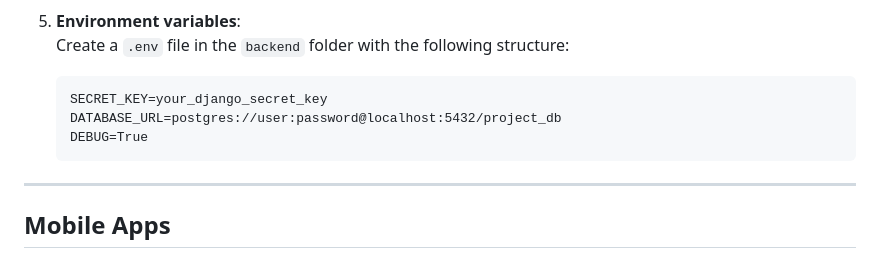
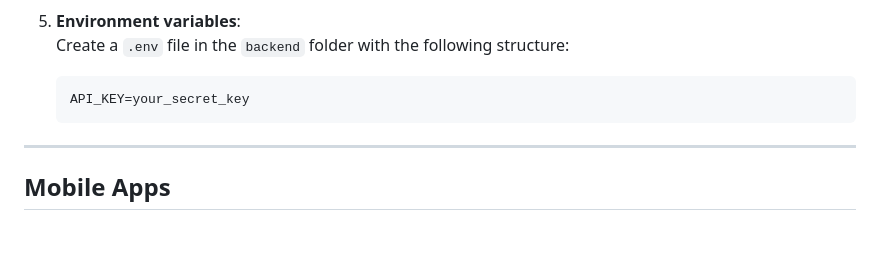
Before and after one commit to hashimMH/Ostream, a Markdown page: README.md, the part around the change. Drawn GitHub-style; blank space fills up the shorter version.

````diff
--- a/README.md
+++ b/README.md
@@ -112,9 +112,7 @@ The backend is a **Django** application for handling API requests and managing d
 5. **Environment variables**:
    Create a `.env` file in the `backend` folder with the following structure:
    ```
-   SECRET_KEY=your_django_secret_key
-   DATABASE_URL=postgres://user:password@localhost:5432/project_db
-   DEBUG=True
+   API_KEY=your_secret_key
    ```
 
 ---
````
